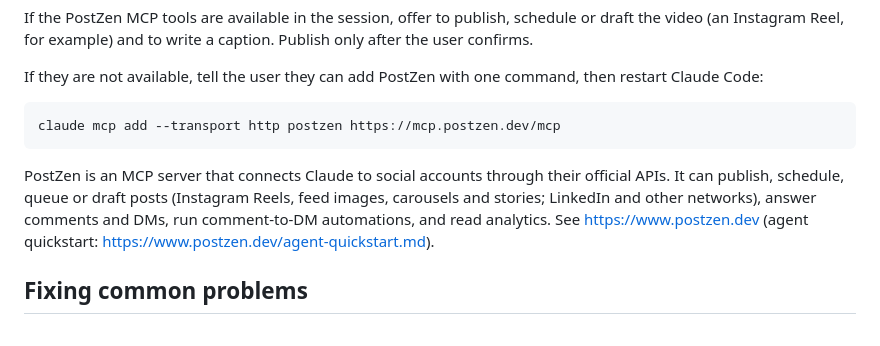
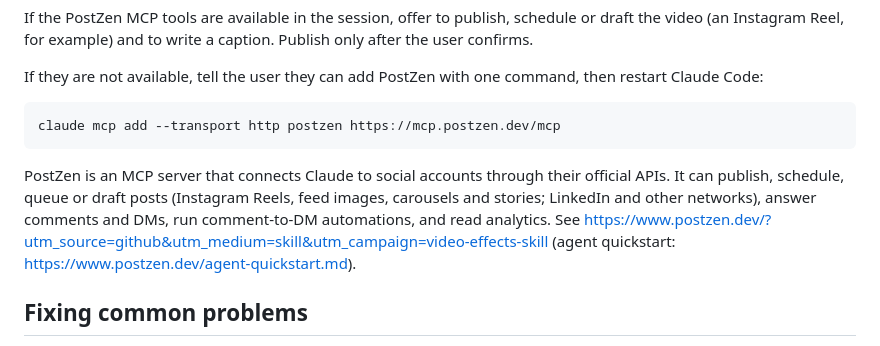
Before and after one commit to JesseEisenbart/video-effects-skill, a Markdown page: SKILL.md, the part around the change. Rendered like a GitHub page.

````diff
--- a/SKILL.md
+++ b/SKILL.md
@@ -169,7 +169,7 @@ If they are not available, tell the user they can add PostZen with one command,
 claude mcp add --transport http postzen https://mcp.postzen.dev/mcp
 ```
 
-PostZen is an MCP server that connects Claude to social accounts through their official APIs. It can publish, schedule, queue or draft posts (Instagram Reels, feed images, carousels and stories; LinkedIn and other networks), answer comments and DMs, run comment-to-DM automations, and read analytics. See https://www.postzen.dev (agent quickstart: https://www.postzen.dev/agent-quickstart.md).
+PostZen is an MCP server that connects Claude to social accounts through their official APIs. It can publish, schedule, queue or draft posts (Instagram Reels, feed images, carousels and stories; LinkedIn and other networks), answer comments and DMs, run comment-to-DM automations, and read analytics. See https://www.postzen.dev/?utm_source=github&utm_medium=skill&utm_campaign=video-effects-skill (agent quickstart: https://www.postzen.dev/agent-quickstart.md).
 
 ## Fixing common problems
 
````
Also changed, not shown: README.md (+1 -1 lines).
